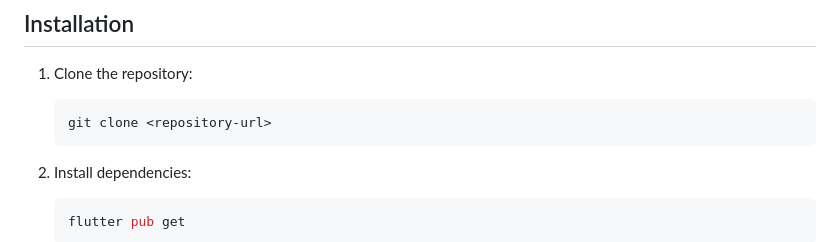
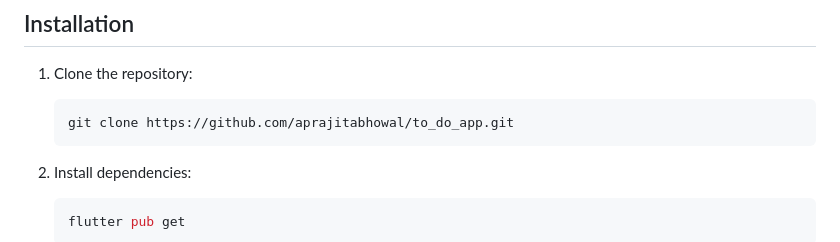
Before and after one commit to aprajitabhowal/to_do_app, a Markdown page: README.md, the part around the change. Rendered like a GitHub page.

````diff
--- a/README.md
+++ b/README.md
@@ -39,7 +39,7 @@ Install the necessary Flutter and Dart plugins in your IDE.
 1. Clone the repository:
 
     ```bash
-    git clone <repository-url>
+    git clone https://github.com/aprajitabhowal/to_do_app.git
     ```
 
 2. Install dependencies:
````
Also changed, not shown: USEME.md (deleted, +0 -72 lines).
